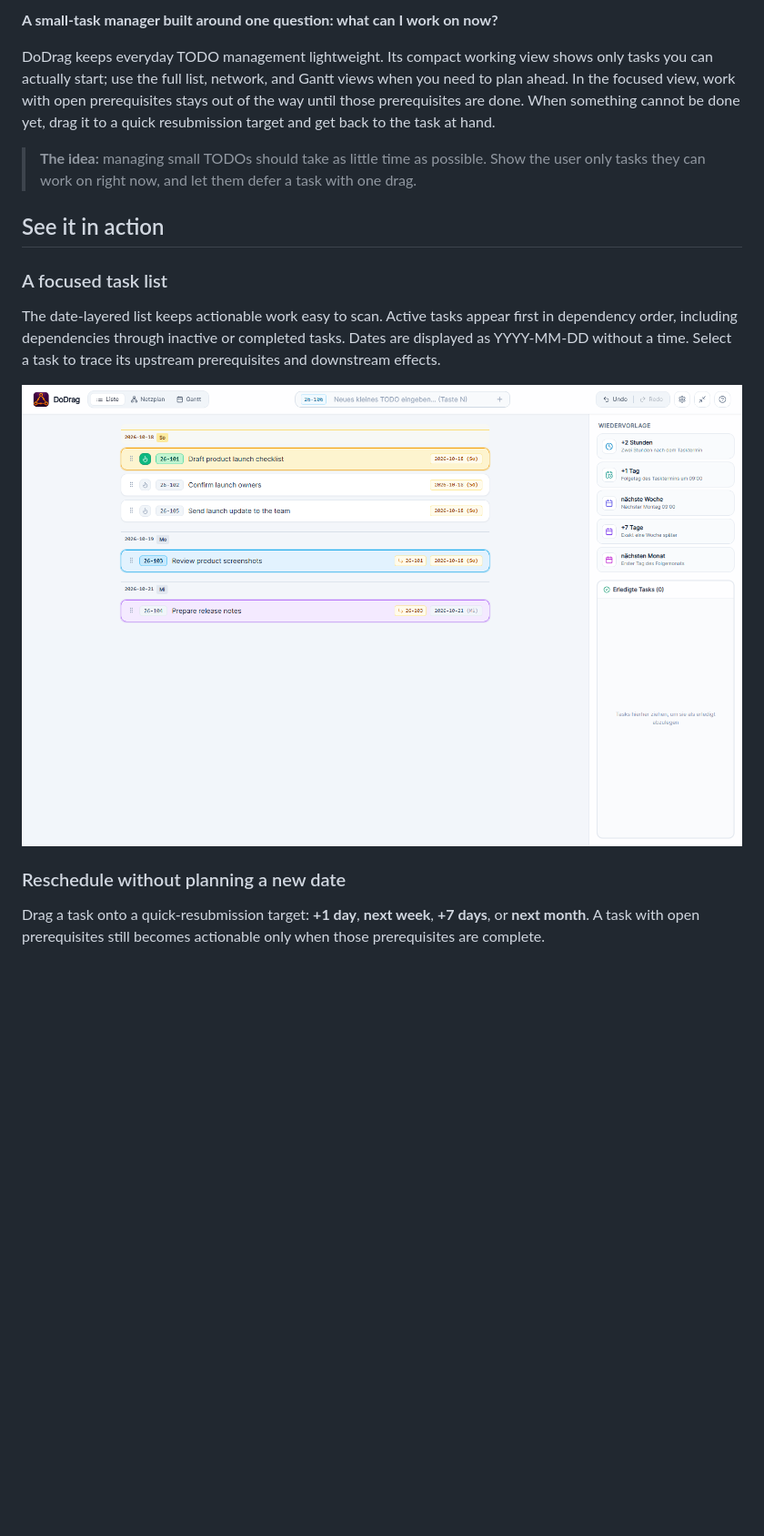
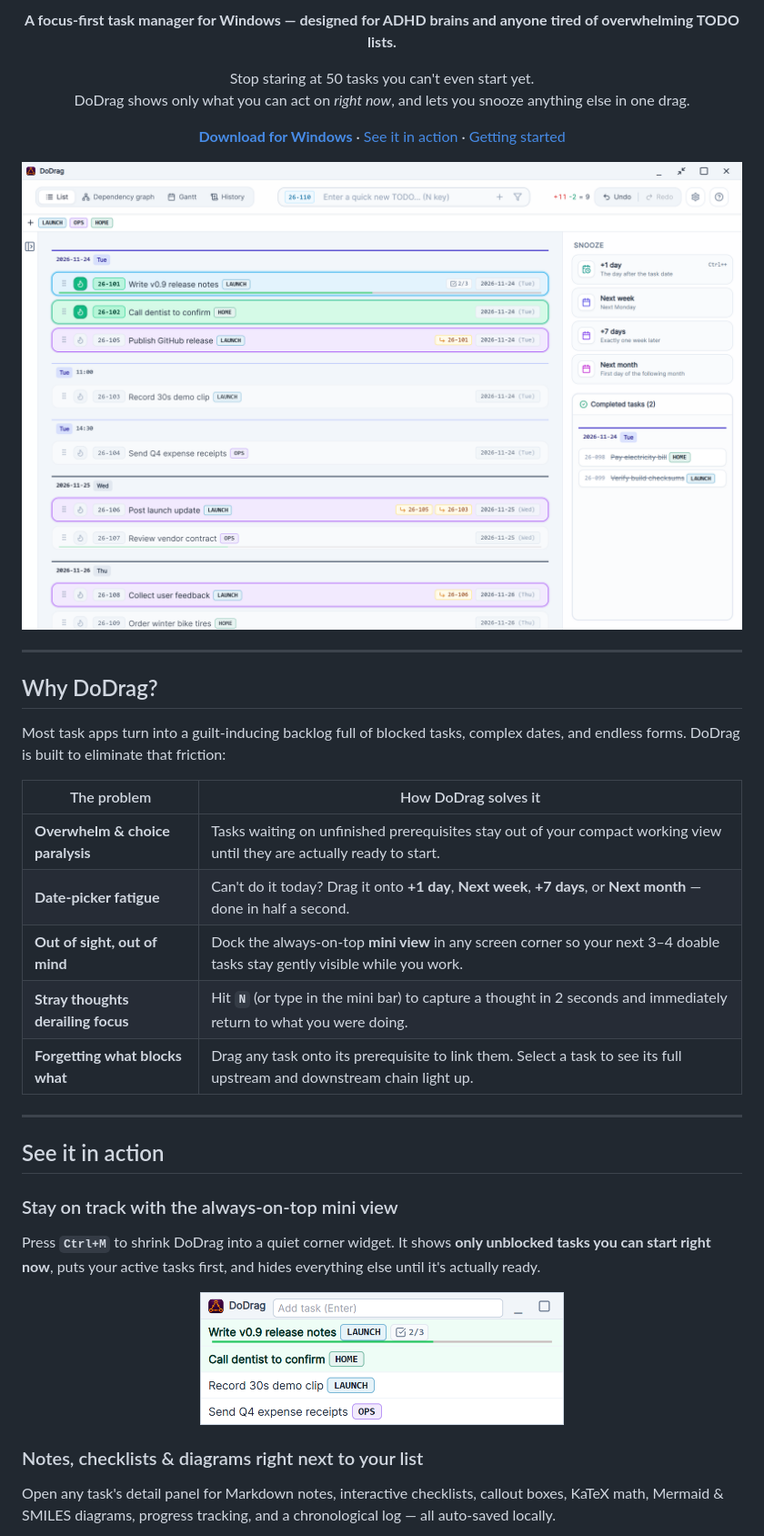
Before and after one commit to sulimma/dodrag, a Markdown page: README.md, the part around one of its changes. Shown at 91% size. Rendered like a GitHub page; pictures changed too: docs/screenshots/mini-view.png, docs/screenshots/quick-resubmit.png (deleted), docs/screenshots/task-list.png; blank space fills up the shorter version.

```diff
--- a/README.md
+++ b/README.md
@@ -4,19 +6,50 @@
 
-**A small-task manager built around one question: what can I work on now?**
+<p align="center">
+  <strong>A focus-first task manager for Windows — designed for ADHD brains and anyone tired of overwhelming TODO lists.</strong>
+</p>
 
-DoDrag keeps everyday TODO management lightweight. Its compact working view shows only tasks you can actually start; use the full list, network, and Gantt views when you need to plan ahead. In the focused view, work with open prerequisites stays out of the way until those prerequisites are done. When something cannot be done yet, drag it to a quick resubmission target and get back to the task at hand.
+<p align="center">
+  Stop staring at 50 tasks you can't even start yet.<br>
+  DoDrag shows only what you can act on <em>right now</em>, and lets you snooze anything else in one drag.
+</p>
 
-> **The idea:** managing small TODOs should take as little time as possible. Show the user only tasks they can work on right now, and let them defer a task with one drag.
+<p align="center">
+  <a href="https://github.com/sulimma/dodrag/releases/latest"><strong>Download for Windows</strong></a> ·
+  <a href="#see-it-in-action">See it in action</a> ·
+  <a href="#getting-started">Getting started</a>
+</p>
+
+<p align="center">
+  <img src="docs/screenshots/task-list.png" alt="DoDrag task list with active tasks, time markers, dependency highlighting, and one-drag snooze targets" width="920">
+</p>
+
+---
+
+## Why DoDrag?
+
+Most task apps turn into a guilt-inducing backlog full of blocked tasks, complex dates, and endless forms. DoDrag is built to eliminate that friction:
+
+| The problem | How DoDrag solves it |
+| --- | --- |
+| **Overwhelm & choice paralysis** | Tasks waiting on unfinished prerequisites stay out of your compact working view until they are actually ready to start. |
+| **Date-picker fatigue** | Can't do it today? Drag it onto **+1 day**, **Next week**, **+7 days**, or **Next month** — done in half a second. |
+| **Out of sight, out of mind** | Dock the always-on-top **mini view** in any screen corner so your next 3–4 doable tasks stay gently visible while you work. |
+| **Stray thoughts derailing focus** | Hit **`N`** (or type in the mini bar) to capture a thought in 2 seconds and immediately return to what you were doing. |
+| **Forgetting what blocks what** | Drag any task onto its prerequisite to link them. Select a task to see its full upstream and downstream chain light up. |
+
+---
 
 ## See it in action
 
-### A focused task list
+### Stay on track with the always-on-top mini view
 
-The date-layered list keeps actionable work easy to scan. Active tasks appear first in dependency order, including dependencies through inactive or completed tasks. Dates are displayed as YYYY-MM-DD without a time. Select a task to trace its upstream prerequisites and downstream effects.
+Press **`Ctrl+M`** to shrink DoDrag into a quiet corner widget. It shows **only unblocked tasks you can start right now**, puts your active tasks first, and hides everything else until it's actually ready.
 
-<p align="center"><img src="docs/screenshots/task-list.png" alt="DoDrag task list with actionable tasks and dependency highlighting" width="900"></p>
+<p align="center">
+  <img src="docs/screenshots/mini-view.png" alt="DoDrag compact corner mini-view showing only actionable tasks" width="400">
+</p>
 
-### Reschedule without planning a new date
+### Notes, checklists & diagrams right next to your list
 
-Drag a task onto a quick-resubmission target: **+1 day**, **next week**, **+7 days**, or **next month**. A task with open prerequisites still becomes actionable only when those prerequisites are complete.
+Open any task's detail panel for Markdown notes, interactive checklists, callout boxes, KaTeX math, Mermaid & SMILES diagrams, progress tracking, and a chronological log — all auto-saved locally.
 
```
Also changed, not shown: other parts of README.md (+54 -101 lines), docs/screenshots/gantt-view.png (added), docs/screenshots/network-plan.png, docs/screenshots/task-details.png (added).
